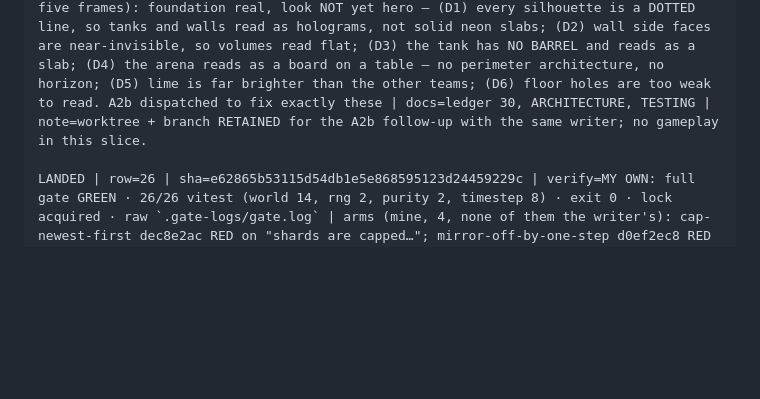
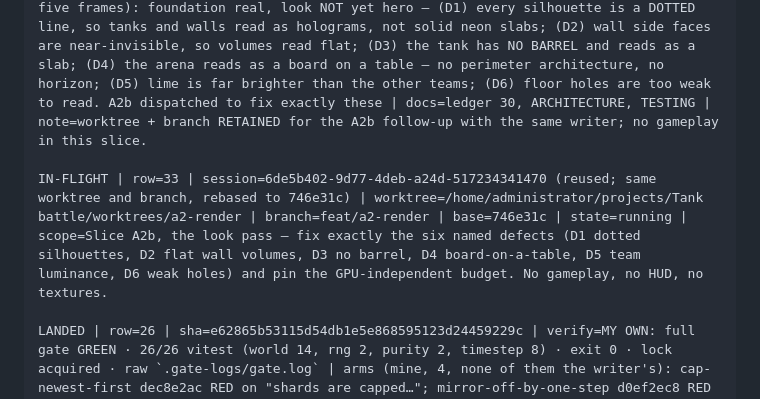
Before and after one commit to ArndRosemeier/Tank-battle, a Markdown page: docs/BOARD.md, the part around the change. Rendered like a GitHub page; blank space fills up the shorter version.

Commit message:
board: A2b (the look pass) in flight with the same writer
Row 33, same session and worktree as A2 (rebased to 746e31c), branch feat/a2-render.
Scope is exactly the six defects I named from the frames - dotted silhouettes, flat wall
volumes, no barrel, board-on-a-table, team luminance, weak holes - plus the
GPU-independent performance pin. This is the 'watch it, judge it, fix it' loop the owner
asked for, and it happens before A3 so gameplay does not ride on a look I already know
is wrong.

Docs-only: gate run follows the commit.

```diff
--- a/docs/BOARD.md
+++ b/docs/BOARD.md
@@ -34,6 +34,8 @@ reconciled: 0b4e39c · 2026-10-22T00:12Z
 SESSION | id=goal-072ded4a-732a-401f-887e-b7618c07216a | model=deepseek/flash | harness=DSH | state=dispatching — autonomous run, goal created and PAUSED by designation
 
 LANDED | row=30 | sha=7b1785f (+5d6b9cf docs correction) | verify=MY OWN: full gate on the INTEGRATED tree GREEN · 34/34 vitest (8 files) · exit 0 · lock acquired | arms (mine): zoom-unclamped 762b6958 RED on "the camera zoom is clamped…"; surface-detail-default-full de383dc6 RED on "SURFACE_DETAIL defaults to 0.3…"; core-imports-three c4c1c08e RED on "no file outside src/render/… imports three" (and the core purity pin); src tree restored 851b375b each time | harness: I ran `scripts/shot.sh` myself — exit 0, "chrome processes after cleanup: 0", 836 KB PNG at 1920×1080 | perf: 115 draw calls (world = 4), SwiftShader 3.7–3.8 fps at 1080p; **this host has NO reachable GPU** (/dev/dri/renderD128 is root:render, we are not in the group) so 60 fps is not measurable here — DoD clause 6 amended in ledger 31 | visual verdict (mine, from all five frames): foundation real, look NOT yet hero — (D1) every silhouette is a DOTTED line, so tanks and walls read as holograms, not solid neon slabs; (D2) wall side faces are near-invisible, so volumes read flat; (D3) the tank has NO BARREL and reads as a slab; (D4) the arena reads as a board on a table — no perimeter architecture, no horizon; (D5) lime is far brighter than the other teams; (D6) floor holes are too weak to read. A2b dispatched to fix exactly these | docs=ledger 30, ARCHITECTURE, TESTING | note=worktree + branch RETAINED for the A2b follow-up with the same writer; no gameplay in this slice.
+
+IN-FLIGHT | row=33 | session=6de5b402-9d77-4deb-a24d-517234341470 (reused; same worktree and branch, rebased to 746e31c) | worktree=/home/administrator/projects/Tank battle/worktrees/a2-render | branch=feat/a2-render | base=746e31c | state=running | scope=Slice A2b, the look pass — fix exactly the six named defects (D1 dotted silhouettes, D2 flat wall volumes, D3 no barrel, D4 board-on-a-table, D5 team luminance, D6 weak holes) and pin the GPU-independent budget. No gameplay, no HUD, no textures.
 
 LANDED | row=26 | sha=e62865b53115d54db1e5e868595123d24459229c | verify=MY OWN: full gate GREEN · 26/26 vitest (world 14, rng 2, purity 2, timestep 8) · exit 0 · lock acquired · raw `.gate-logs/gate.log` | arms (mine, 4, none of them the writer's): cap-newest-first dec8e2ac RED on "shards are capped…"; mirror-off-by-one-step d0ef2ec8 RED on "a shard deflects a shell at its stored mirror angle"; height-boundary-inclusive 8b159335 RED on "a wall stops a shell at its own height…"; displacement-stacks-occupants 3e1d4c5c RED on "displacement is deterministic…"; src tree restored to 6ad2e950 after every arm | retired: worktree worktrees/a1-world, branch feat/a1-world-model, session c79ef7e7 | docs=ledger 26, ARCHITECTURE, TESTING | note=Slice A1, the pure world model (1,690 lines incl. tests); no renderer, no tanks, no AI. Finding: arm D red the determinism pin, not the "nearest free cell" pin — free-ness is pinned only indirectly.
 
```
